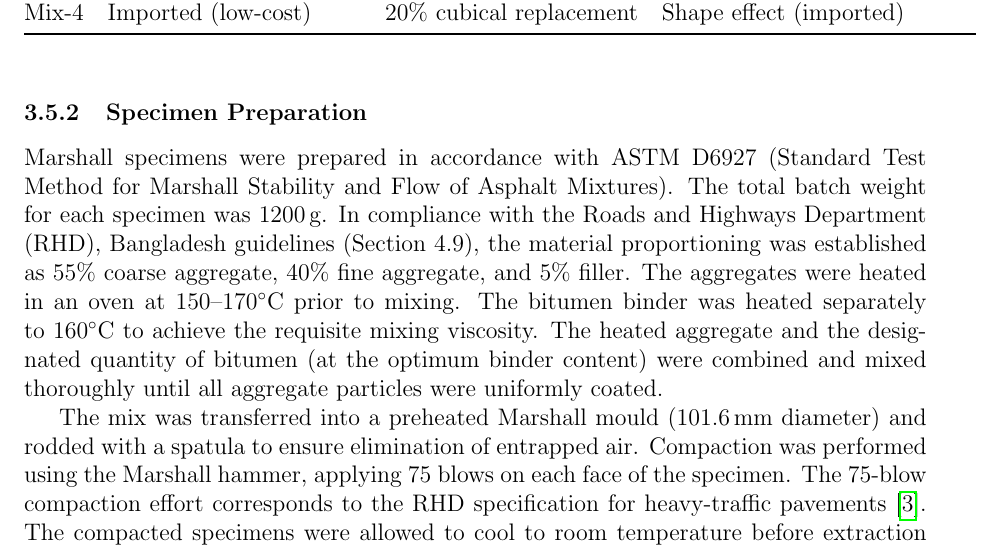
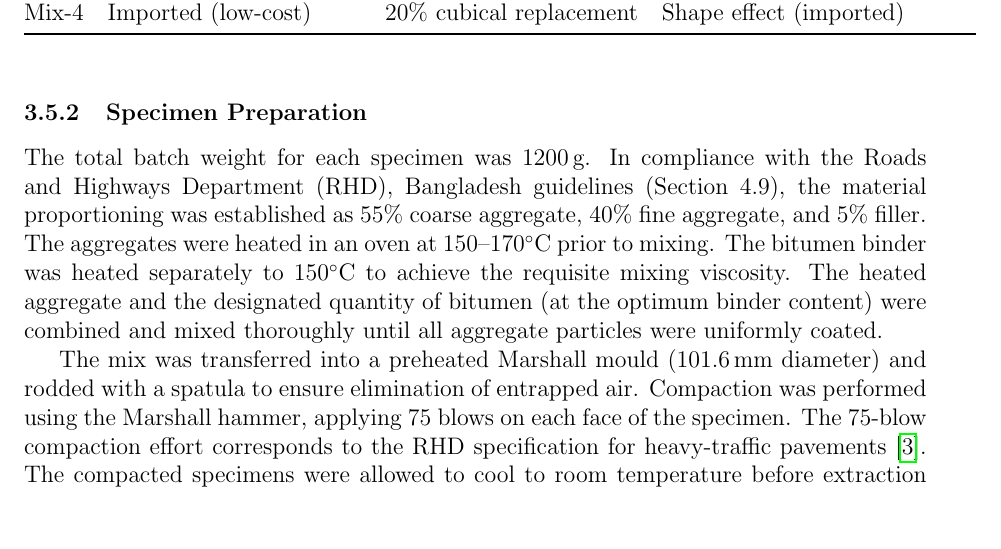
Before and after one commit to secrakibmridha/defence-writing, a LaTeX paper (draft 0.tex): part of page 21 of 31, cut so that both start at the same text, the shorter picture padded with empty space. Compiled offline with pdfLaTeX.

Commit message:
Update Specimen Preparation: remove ASTM reference and adjust bitumen heating temperature to 150C

```diff
--- a/draft 0.tex
+++ b/draft 0.tex
@@ -592,7 +592,7 @@ Four distinct mix combinations were designed to investigate the combined effects
 
 \subsubsection{Specimen Preparation}
 
-Marshall specimens were prepared in accordance with ASTM D6927 (Standard Test Method for Marshall Stability and Flow of Asphalt Mixtures). The total batch weight for each specimen was 1200\,g. In compliance with the Roads and Highways Department (RHD), Bangladesh guidelines (Section 4.9), the material proportioning was established as 55\% coarse aggregate, 40\% fine aggregate, and 5\% filler. The aggregates were heated in an oven at 150--170$^{\circ}$C prior to mixing. The bitumen binder was heated separately to 160$^{\circ}$C to achieve the requisite mixing viscosity. The heated aggregate and the designated quantity of bitumen (at the optimum binder content) were combined and mixed thoroughly until all aggregate particles were uniformly coated.
+The total batch weight for each specimen was 1200\,g. In compliance with the Roads and Highways Department (RHD), Bangladesh guidelines (Section 4.9), the material proportioning was established as 55\% coarse aggregate, 40\% fine aggregate, and 5\% filler. The aggregates were heated in an oven at 150--170$^{\circ}$C prior to mixing. The bitumen binder was heated separately to 150$^{\circ}$C to achieve the requisite mixing viscosity. The heated aggregate and the designated quantity of bitumen (at the optimum binder content) were combined and mixed thoroughly until all aggregate particles were uniformly coated.
 
 The mix was transferred into a preheated Marshall mould (101.6\,mm diameter) and rodded with a spatula to ensure elimination of entrapped air. Compaction was performed using the Marshall hammer, applying 75 blows on each face of the specimen. The 75-blow compaction effort corresponds to the RHD specification for heavy-traffic pavements~\cite{rajkumar2018experimental}. The compacted specimens were allowed to cool to room temperature before extraction from the mould.
 
```
Also changed, not shown: draft 0.pdf, 1 other file.
